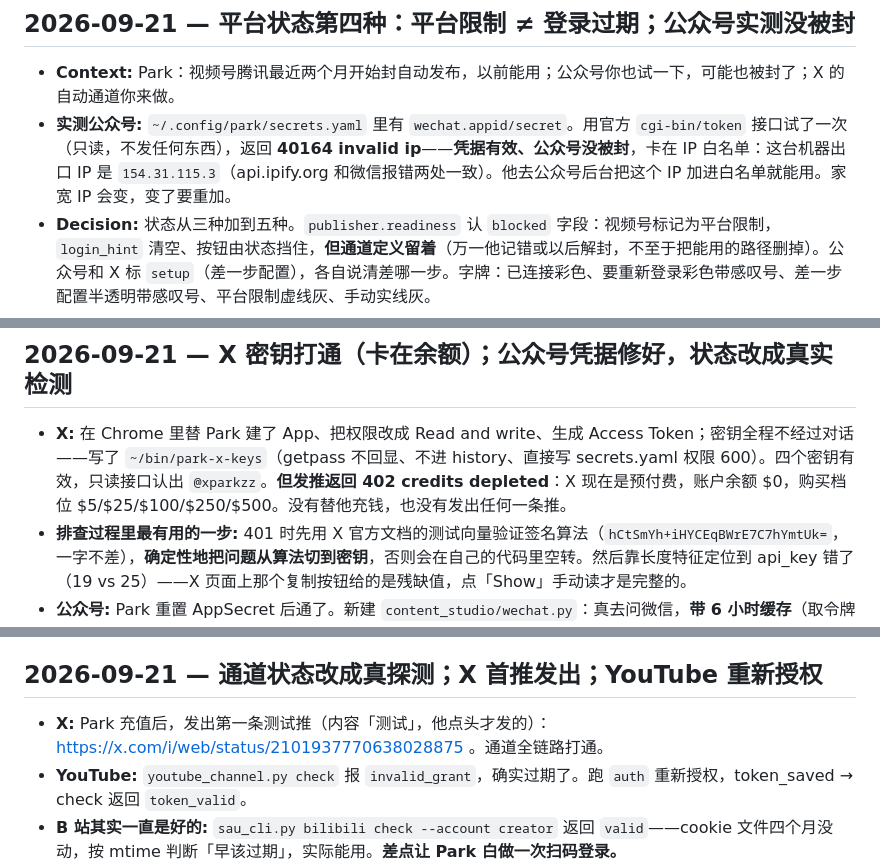
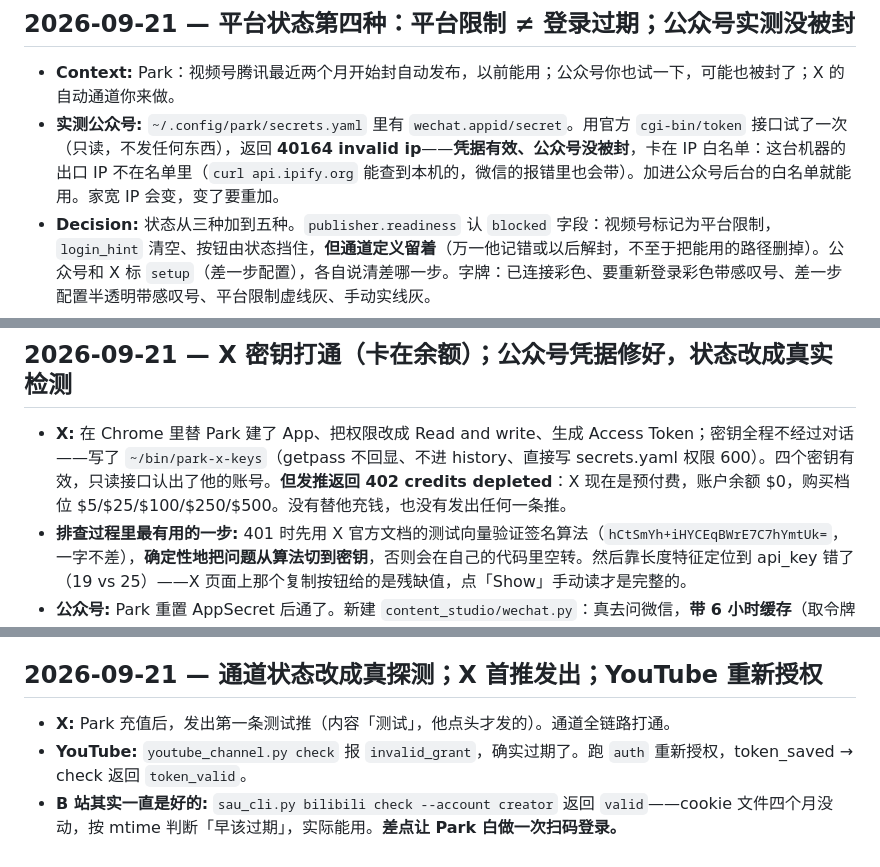
Before and after one commit to zinan92/content-studio, a Markdown page: decision-log.md, 3 parts joined by grey strips. Drawn GitHub-style.

```diff
--- a/decision-log.md
+++ b/decision-log.md
@@ -439,7 +439,7 @@
 ## 2026-09-21 — 平台状态第四种：平台限制 ≠ 登录过期；公众号实测没被封
 
 - **Context:** Park：视频号腾讯最近两个月开始封自动发布，以前能用；公众号你也试一下，可能也被封了；X 的自动通道你来做。
-- **实测公众号:** `~/.config/park/secrets.yaml` 里有 `wechat.appid/secret`。用官方 `cgi-bin/token` 接口试了一次（只读，不发任何东西），返回 **40164 invalid ip**——**凭据有效、公众号没被封**，卡在 IP 白名单：这台机器出口 IP 是 `154.31.115.3`（api.ipify.org 和微信报错两处一致）。他去公众号后台把这个 IP 加进白名单就能用。家宽 IP 会变，变了要重加。
+- **实测公众号:** `~/.config/park/secrets.yaml` 里有 `wechat.appid/secret`。用官方 `cgi-bin/token` 接口试了一次（只读，不发任何东西），返回 **40164 invalid ip**——**凭据有效、公众号没被封**，卡在 IP 白名单：这台机器的出口 IP 不在名单里（`curl api.ipify.org` 能查到本机的，微信的报错里也会带）。加进公众号后台的白名单就能用。家宽 IP 会变，变了要重加。
 - **Decision:** 状态从三种加到五种。`publisher.readiness` 认 `blocked` 字段：视频号标记为平台限制，`login_hint` 清空、按钮由状态挡住，**但通道定义留着**（万一他记错或以后解封，不至于把能用的路径删掉）。公众号和 X 标 `setup`（差一步配置），各自说清差哪一步。字牌：已连接彩色、要重新登录彩色带感叹号、差一步配置半透明带感叹号、平台限制虚线灰、手动实线灰。
 - **Why:** 视频号原来显示「要重新登录」——重新扫码治不好平台侧的封禁，这条提示会把 Park 支去做无用功。和「永远亮不起来的灯」是同一个原则：状态必须说清真正卡在哪。
 - **X 通道没做:** `secrets.yaml` 里没有 X 密钥，要 Park 先去 developer.x.com 建应用。先写脚本等于照猜的 auth 形状写一份测不了的代码。已在回复里向他要凭据。
@@ -455,7 +455,7 @@
 
 ## 2026-09-21 — X 密钥打通（卡在余额）；公众号凭据修好，状态改成真实检测
 
-- **X:** 在 Chrome 里替 Park 建了 App、把权限改成 Read and write、生成 Access Token；密钥全程不经过对话——写了 `~/bin/park-x-keys`（getpass 不回显、不进 history、直接写 secrets.yaml 权限 600）。四个密钥有效，只读接口认出 `@xparkzz`。**但发推返回 402 credits depleted**：X 现在是预付费，账户余额 $0，购买档位 $5/$25/$100/$250/$500。没有替他充钱，也没有发出任何一条推。
+- **X:** 在 Chrome 里替 Park 建了 App、把权限改成 Read and write、生成 Access Token；密钥全程不经过对话——写了 `~/bin/park-x-keys`（getpass 不回显、不进 history、直接写 secrets.yaml 权限 600）。四个密钥有效，只读接口认出了他的账号。**但发推返回 402 credits depleted**：X 现在是预付费，账户余额 $0，购买档位 $5/$25/$100/$250/$500。没有替他充钱，也没有发出任何一条推。
 - **排查过程里最有用的一步:** 401 时先用 X 官方文档的测试向量验证签名算法（`hCtSmYh+iHYCEqBWrE7C7hYmtUk=`，一字不差），**确定性地把问题从算法切到密钥**，否则会在自己的代码里空转。然后靠长度特征定位到 api_key 错了（19 vs 25）——X 页面上那个复制按钮给的是残缺值，点「Show」手动读才是完整的。
 - **公众号:** Park 重置 AppSecret 后通了。新建 `content_studio/wechat.py`：真去问微信，**带 6 小时缓存**（取令牌每天有次数上限，每次渲染页面都问会耗光配额）。错误码分开翻译——40164=IP 白名单、40125=密钥不对、45009=配额用完，三件完全不同的事，混成「被封了」会去修错的东西。
 - **状态第五种 `ready`:** 凭据有效但发布通道还没做。公众号现在是这个状态——图文发布要先上传封面图再调 draft/add，而 Park 的内容主要是视频，值不值得做要先问他。
@@ -463,7 +463,7 @@
 
 ## 2026-09-21 — 通道状态改成真探测；X 首推发出；YouTube 重新授权
 
-- **X:** Park 充值后，发出第一条测试推（内容「测试」，他点头才发的）：https://x.com/i/web/status/2101937770638028875 。通道全链路打通。
+- **X:** Park 充值后，发出第一条测试推（内容「测试」，他点头才发的）。通道全链路打通。
 - **YouTube:** `youtube_channel.py check` 报 `invalid_grant`，确实过期了。跑 `auth` 重新授权，token_saved → check 返回 `token_valid`。
 - **B 站其实一直是好的:** `sau_cli.py bilibili check --account creator` 返回 `valid`——cookie 文件四个月没动，按 mtime 判断「早该过期」，实际能用。**差点让 Park 白做一次扫码登录。**
 - **Decision:** 新建 `channel_probe.py`。通道 spec 可以带 `probe`（一条命令）和 `probe_ok`（输出里该出现的字样），`readiness` 有探测就以探测为准、没有才退回看文件日期。结果缓存 6 小时（探测要开浏览器或走网络）。探测本身失败时**保留上一次结论并标 `stale_probe`**，不把「我问不到」误报成「它坏了」。
```
Also changed, not shown: README.md (+10 -10 lines).
